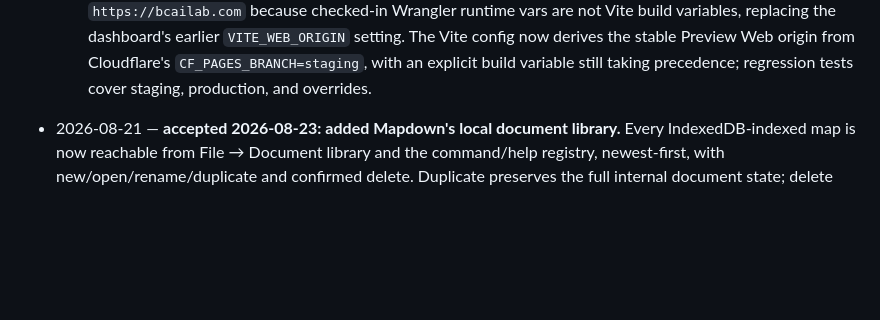
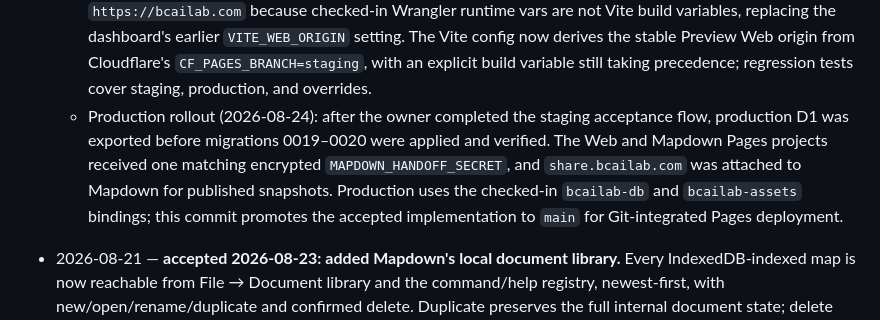
Before and after one commit to zxsun2022/bcailab, a Markdown page: docs/changelog.md, the part around the change. GitHub-like rendering; blank space fills up the shorter version.

Commit message:
Record Mapdown production rollout

```diff
--- a/docs/changelog.md
+++ b/docs/changelog.md
@@ -76,6 +76,12 @@ make the final transition; see `AGENTS.md`.
     replacing the dashboard's earlier `VITE_WEB_ORIGIN` setting. The Vite config now derives the
     stable Preview Web origin from Cloudflare's `CF_PAGES_BRANCH=staging`, with an explicit build
     variable still taking precedence; regression tests cover staging, production, and overrides.
+  - Production rollout (2026-08-24): after the owner completed the staging acceptance flow,
+    production D1 was exported before migrations 0019–0020 were applied and verified. The Web
+    and Mapdown Pages projects received one matching encrypted `MAPDOWN_HANDOFF_SECRET`, and
+    `share.bcailab.com` was attached to Mapdown for published snapshots. Production uses the
+    checked-in `bcailab-db` and `bcailab-assets` bindings; this commit promotes the accepted
+    implementation to `main` for Git-integrated Pages deployment.
 
 - 2026-08-21 — **accepted 2026-08-23: added Mapdown's local document library.** Every IndexedDB-indexed
   map is now reachable from File → Document library and the command/help registry, newest-first,
```
